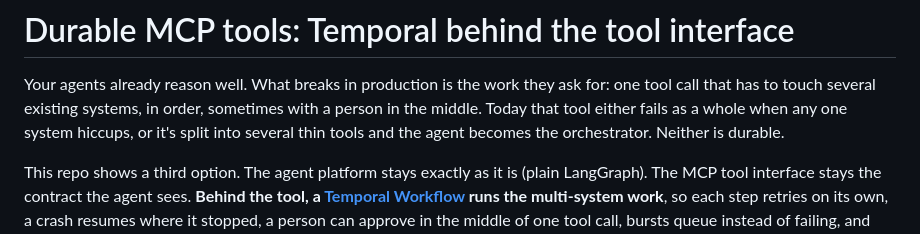
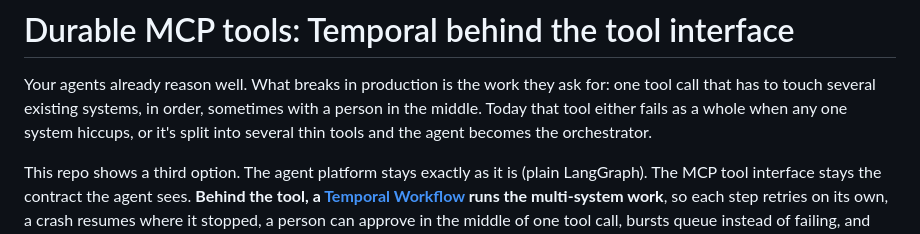
Before and after one commit to dustinruehle/temporal-durable-mcp-tools, a Markdown page: README.md, the part around the change. GitHub-like rendering.

Commit message:
README: trim the opening paragraph

```diff
--- a/README.md
+++ b/README.md
@@ -3,7 +3,6 @@
 Your agents already reason well. What breaks in production is the work they ask for: one tool call that has to
 touch several existing systems, in order, sometimes with a person in the middle. Today that tool either fails as a
 whole when any one system hiccups, or it's split into several thin tools and the agent becomes the orchestrator.
-Neither is durable.
 
 This repo shows a third option. The agent platform stays exactly as it is (plain LangGraph). The MCP tool interface
 stays the contract the agent sees. **Behind the tool, a [Temporal Workflow](https://docs.temporal.io/workflows)
```
